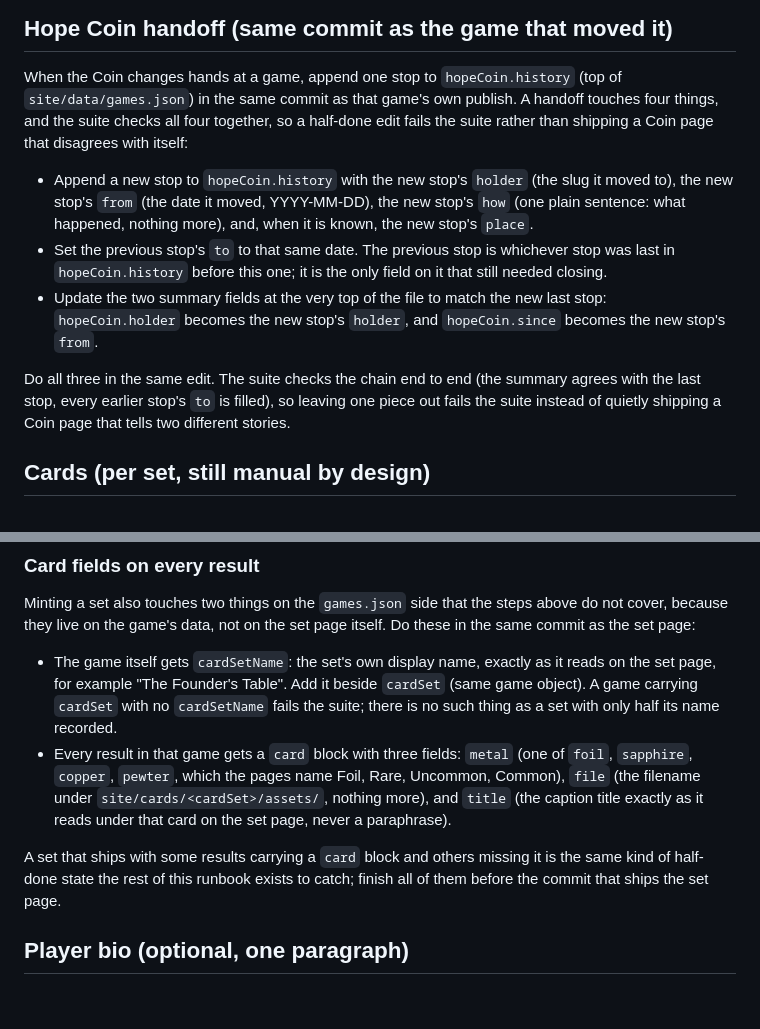
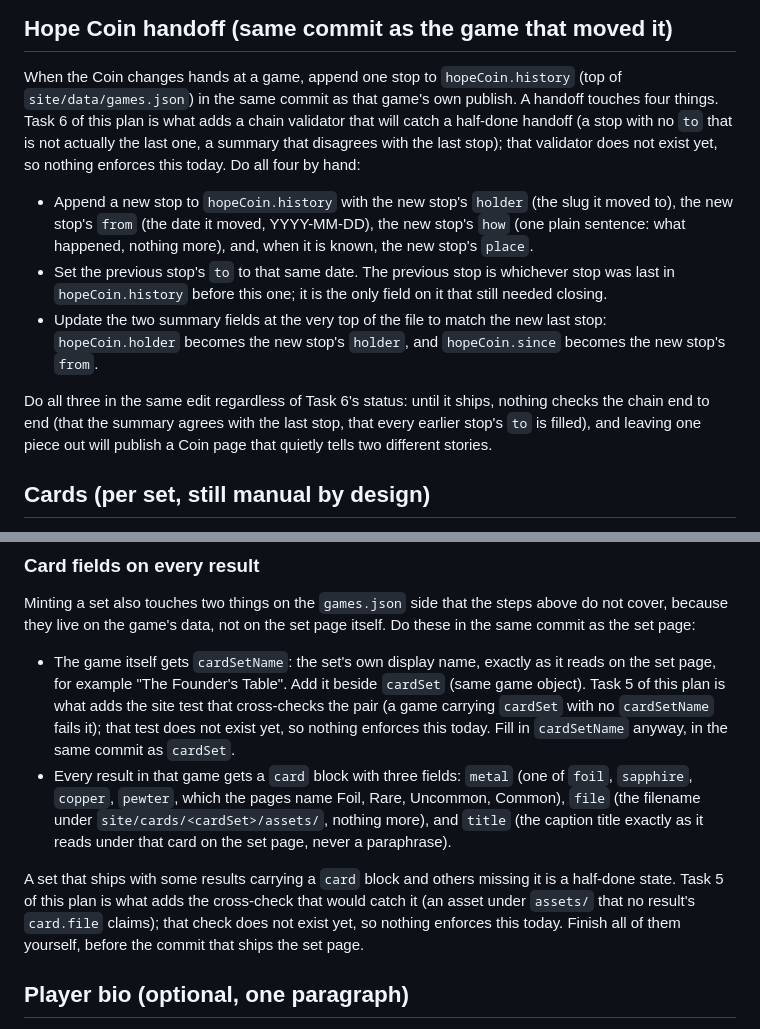
Before and after one commit to Publicly-Traded-Person/shareholder-poker, a Markdown page: docs/publishing.md, 2 parts joined by grey strips. GitHub-like rendering; blank space fills up the shorter version.

Commit message:
Task 3 fix: runbook stops promising suite checks that aren't built yet
Review round 1 (Important, 1 finding, coordinator's miss carried into
dispatch): four spots in the Hope Coin handoff and card-fields steps told
Charlie "the suite checks this" when the underlying checks are Task 5
(cardSet/cardSetName cross-check, and the asset/card.file cross-check that
would catch an uncarded result) and Task 6 (the hopeCoin.history chain
validator) of this plan, neither of which has landed. Each spot now names
its owning task and says plainly the check does not exist yet, matching
the phrasing tools/lib/standings.ts and tools/lib/trophies.ts already use
elsewhere in this plan, rather than softening to vague language.

The instructions themselves are unchanged: Charlie still does all four
parts of a handoff and fills in cardSetName and every result's card block.
Only the claim about what catches him if he skips one changed. The one
line describing a check that IS real today (tools/data.test.ts's existing
cardSet-page-exists check) was left untouched on purpose, so the
true/pending distinction stays legible.

No test changes; tools/docs.test.ts already checked field names and
phrases that survive unmodified in this edit.

Co-Authored-By: Claude Opus 5 <noreply@anthropic.com>
Claude-Session: https://claude.ai/code/session_01XTpzwuDLzU83t1B57ZHFFx

```diff
--- a/docs/publishing.md
+++ b/docs/publishing.md
@@ -55,9 +55,11 @@ removes a named manual step; see the plan and spec section 6.
 
 When the Coin changes hands at a game, append one stop to `hopeCoin.history`
 (top of `site/data/games.json`) in the same commit as that game's own
-publish. A handoff touches four things, and the suite checks all four
-together, so a half-done edit fails the suite rather than shipping a Coin
-page that disagrees with itself:
+publish. A handoff touches four things. Task 6 of this plan is what adds a
+chain validator that will catch a half-done handoff (a stop with no `to`
+that is not actually the last one, a summary that disagrees with the last
+stop); that validator does not exist yet, so nothing enforces this today.
+Do all four by hand:
 
 - Append a new stop to `hopeCoin.history` with the new stop's `holder` (the
   slug it moved to), the new stop's `from` (the date it moved, YYYY-MM-DD),
@@ -70,10 +72,11 @@ page that disagrees with itself:
   new last stop: `hopeCoin.holder` becomes the new stop's `holder`, and
   `hopeCoin.since` becomes the new stop's `from`.
 
-Do all three in the same edit. The suite checks the chain end to end (the
-summary agrees with the last stop, every earlier stop's `to` is filled), so
-leaving one piece out fails the suite instead of quietly shipping a Coin
-page that tells two different stories.
+Do all three in the same edit regardless of Task 6's status: until it
+ships, nothing checks the chain end to end (that the summary agrees with
+the last stop, that every earlier stop's `to` is filled), and leaving one
+piece out will publish a Coin page that quietly tells two different
+stories.
 
 ## Cards (per set, still manual by design)
 
@@ -120,9 +123,11 @@ set page itself. Do these in the same commit as the set page:
 
 - The game itself gets `cardSetName`: the set's own display name, exactly
   as it reads on the set page, for example "The Founder's Table". Add it
-  beside `cardSet` (same game object). A game carrying `cardSet` with no
-  `cardSetName` fails the suite; there is no such thing as a set with only
-  half its name recorded.
+  beside `cardSet` (same game object). Task 5 of this plan is what adds
+  the site test that cross-checks the pair (a game carrying `cardSet` with
+  no `cardSetName` fails it); that test does not exist yet, so nothing
+  enforces this today. Fill in `cardSetName` anyway, in the same commit as
+  `cardSet`.
 - Every result in that game gets a `card` block with three fields: `metal`
   (one of `foil`, `sapphire`, `copper`, `pewter`, which the pages name
   Foil, Rare, Uncommon, Common), `file` (the filename under
@@ -131,9 +136,11 @@ set page itself. Do these in the same commit as the set page:
   paraphrase).
 
 A set that ships with some results carrying a `card` block and others
-missing it is the same kind of half-done state the rest of this runbook
-exists to catch; finish all of them before the commit that ships the set
-page.
+missing it is a half-done state. Task 5 of this plan is what adds the
+cross-check that would catch it (an asset under `assets/` that no
+result's `card.file` claims); that check does not exist yet, so nothing
+enforces this today. Finish all of them yourself, before the commit that
+ships the set page.
 
 ## Player bio (optional, one paragraph)
 
```
